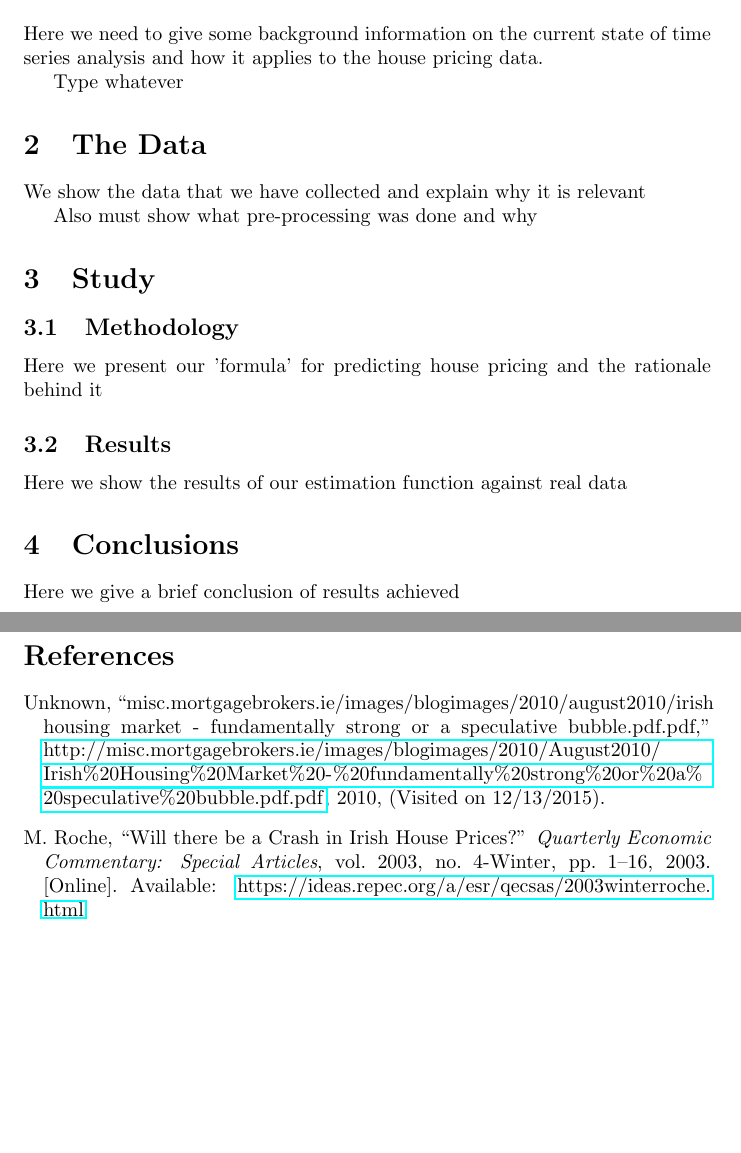
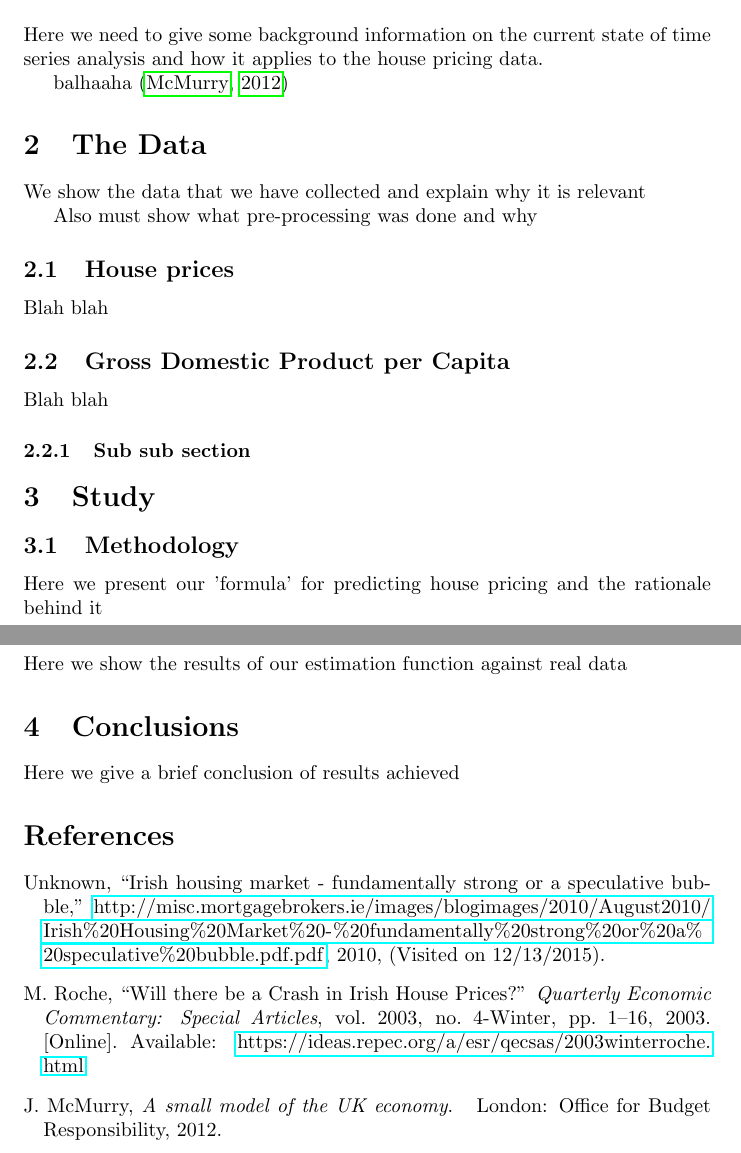
Before and after one commit to magrossi/ca660_assignment, a LaTeX problem sheet (report/ca660_assignment.tex, which reads report/ca660_assignment.bib): two parts of pages 1 and 2 of 2, joined at a grey line, cut so that both start at the same text, the shorter picture padded with empty space. Compiled offline with pdfLaTeX.

Commit message:
Bib and Tex updates
Bib and Tex updates

```diff
--- a/report/ca660_assignment.bib
+++ b/report/ca660_assignment.bib
@@ -25,11 +25,19 @@
   abstract={No abstract is available for this item.},
   url={https://ideas.repec.org/a/esr/qecsas/2003winterroche.html}
 }
-@misc{unknown2010,
+@Misc{unknown2010,
 author = {Unknown},
-title = {misc.mortgagebrokers.ie/images/blogimages/2010/August2010/Irish Housing Market - fundamentally strong or a speculative bubble.pdf.pdf},
+title = {Irish Housing Market - fundamentally strong or a speculative bubble},
 howpublished = {\url{http://misc.mortgagebrokers.ie/images/blogimages/2010/August2010/Irish%20Housing%20Market%20-%20fundamentally%20strong%20or%20a%20speculative%20bubble.pdf.pdf}},
 month = {},
 year = {2010},
 note = {(Visited on 12/13/2015)}
 }
+@Book{mcmurry2012a,
+ author = {McMurry, Jamie},
+ title = {A small model of the UK economy},
+ publisher = {Office for Budget Responsibility},
+ year = {2012},
+ address = {London},
+ isbn = {9781845329969}
+}
--- a/report/ca660_assignment.tex
+++ b/report/ca660_assignment.tex
@@ -14,11 +14,16 @@ Studies previous to the house crash were inconclusive and researches did not agr
 \section{Introduction}
 Here we need to give some background information on the current state of time series analysis and how it applies to the house pricing data.
 \par
-Type whatever
+balhaaha \citep{mcmurry2012a}
 \section{The Data}
 We show the data that we have collected and explain why it is relevant
 \par
 Also must show what pre-processing was done and why
+\subsection{House prices}
+Blah blah
+\subsection{Gross Domestic Product per Capita}
+Blah blah
+\subsubsection{Sub sub section}
 \section{Study}
 \subsection{Methodology}
 Here we present our 'formula' for predicting house pricing and the rationale behind it
```
Also changed, not shown: report/ca660_assignment.bib (4 more changed lines).
